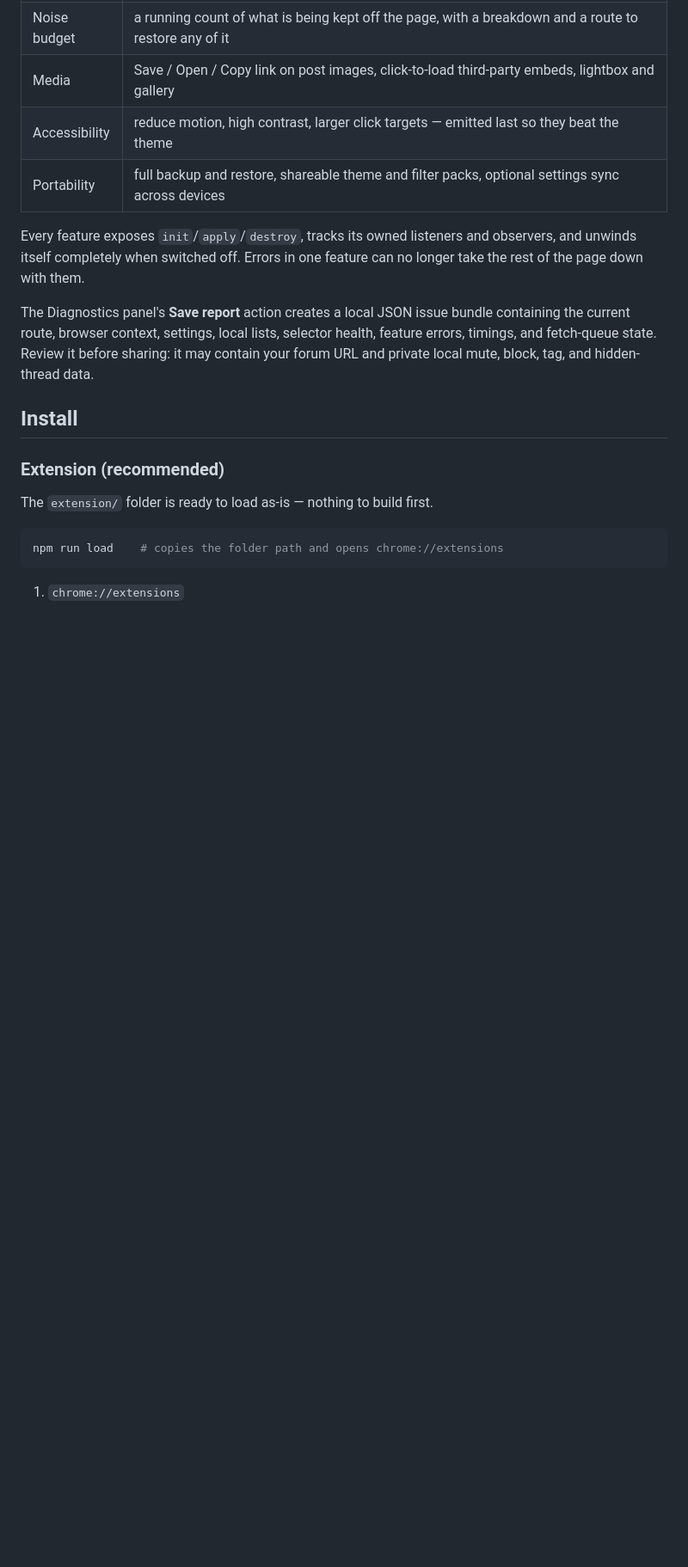
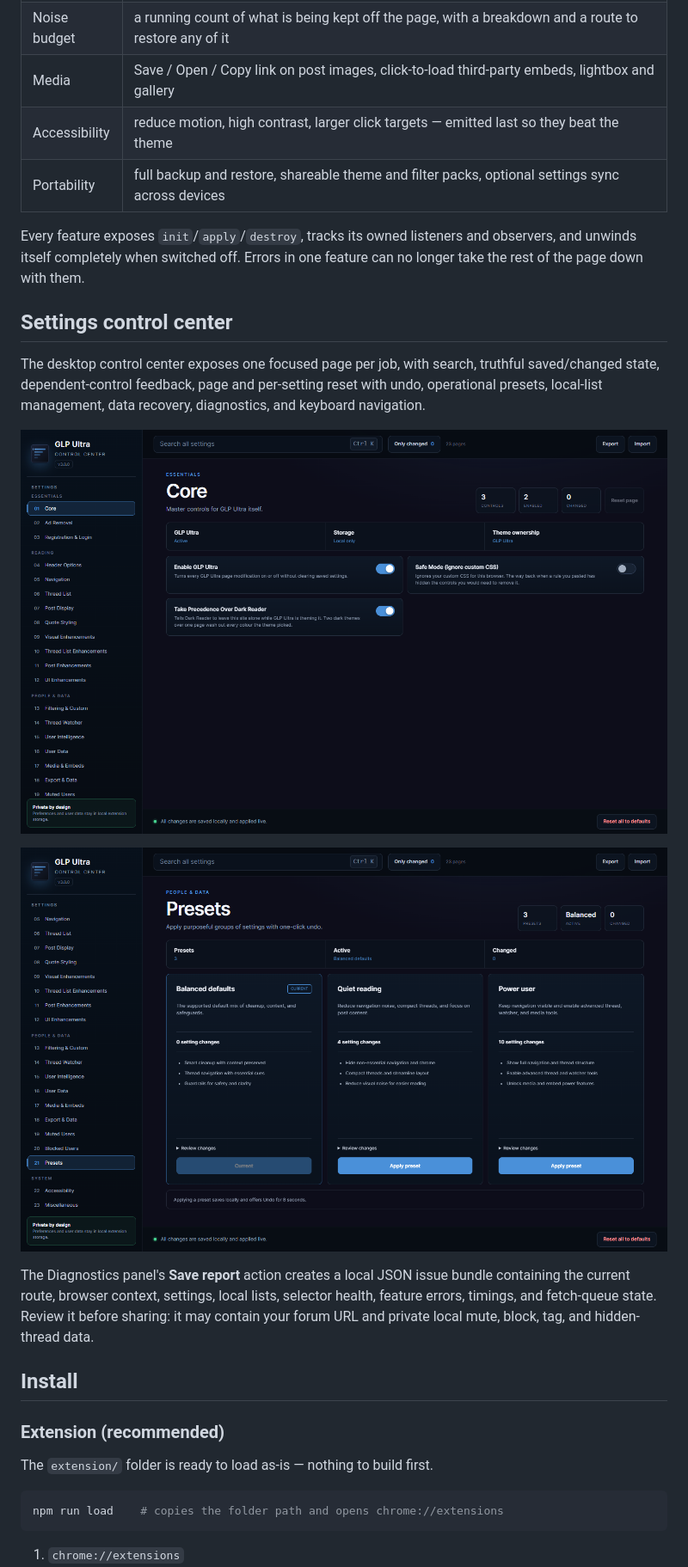
Before and after one commit to SysAdminDoc/GLP-Ultra, a Markdown page: README.md, the part around one of its changes. Shown at 86% size. Drawn GitHub-style; pictures changed too: design/screenshots/options-core-1440x900.png (added), design/screenshots/options-presets-1440x900.png (added); blank space fills up the shorter version.

```diff
--- a/README.md
+++ b/README.md
@@ -32,6 +32,16 @@ v3.0.0 merged the two previously separate projects (the *GLP Enhanced Declutter*
 | Portability | full backup and restore, shareable theme and filter packs, optional settings sync across devices |
 
 Every feature exposes `init`/`apply`/`destroy`, tracks its owned listeners and observers, and unwinds itself completely when switched off. Errors in one feature can no longer take the rest of the page down with them.
+
+## Settings control center
+
+The desktop control center exposes one focused page per job, with search, truthful saved/changed
+state, dependent-control feedback, page and per-setting reset with undo, operational presets,
+local-list management, data recovery, diagnostics, and keyboard navigation.
+
+![Core settings at 1440x900](design/screenshots/options-core-1440x900.png)
+
+![Operational presets at 1440x900](design/screenshots/options-presets-1440x900.png)
 
 The Diagnostics panel's **Save report** action creates a local JSON issue bundle containing the
 current route, browser context, settings, local lists, selector health, feature errors, timings,
```
Also changed, not shown: other parts of README.md (+7 -6 lines), CHANGELOG.md (+37 -0 lines), RESEARCH.md (added, +200 -0 lines), Roadmap_Blocked.md (+11 -4 lines), 6 other files.
